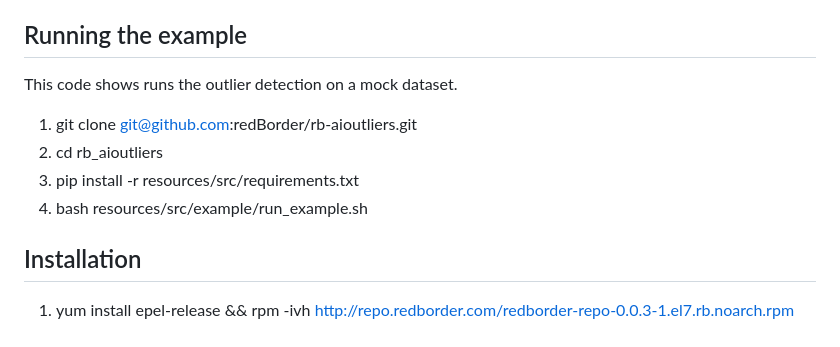
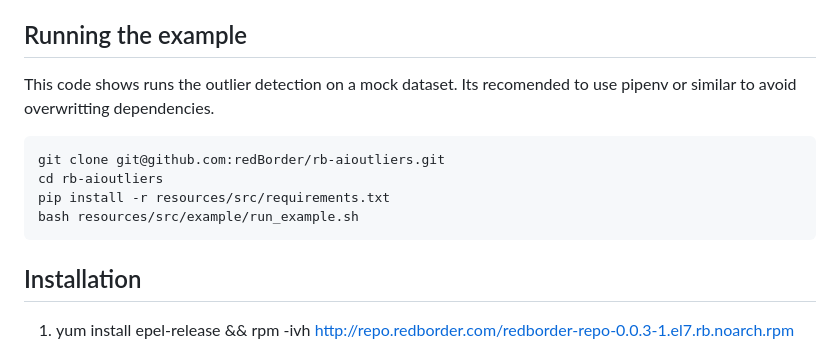
Before and after one commit to redBorder/rb-aioutliers, a Markdown page: README.md, the part around the change. GitHub-like rendering.

Commit message:
Update README.md
Improved README example.

````diff
--- a/README.md
+++ b/README.md
@@ -16,13 +16,13 @@ Main package to install redborder AI outliers in Rocky Linux 9
 - Rocky Linux 9
 
 ## Running the example
-This code shows runs the outlier detection on a mock dataset.
-
-1. git clone git@github.com:redBorder/rb-aioutliers.git
-2. cd rb_aioutliers
-3. pip install -r resources/src/requirements.txt
-4. bash resources/src/example/run_example.sh
-
+This code shows runs the outlier detection on a mock dataset. Its recomended to use pipenv or similar to avoid overwritting dependencies.
+```bash
+git clone git@github.com:redBorder/rb-aioutliers.git
+cd rb-aioutliers
+pip install -r resources/src/requirements.txt
+bash resources/src/example/run_example.sh
+```
 ## Installation
 
 1. yum install epel-release && rpm -ivh http://repo.redborder.com/redborder-repo-0.0.3-1.el7.rb.noarch.rpm
````
